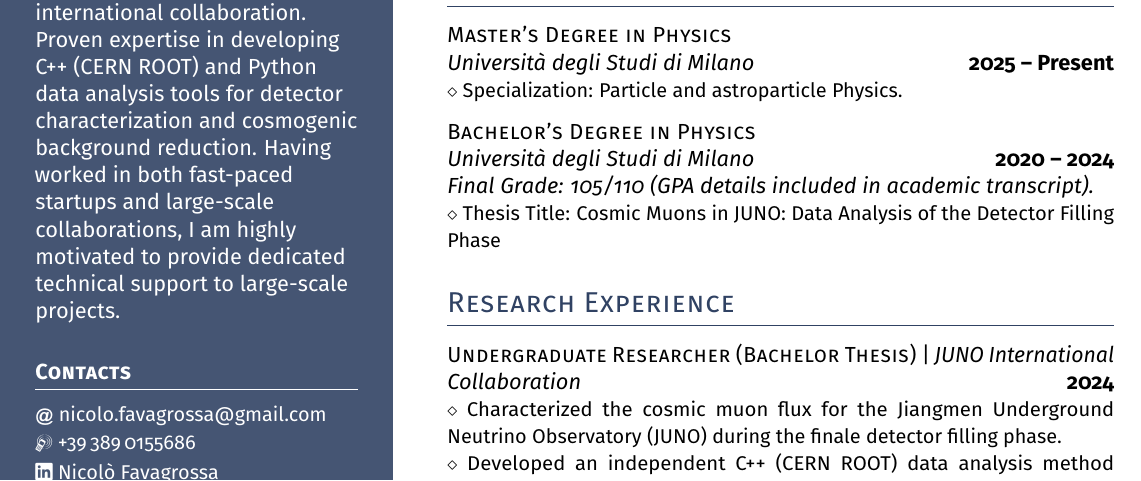
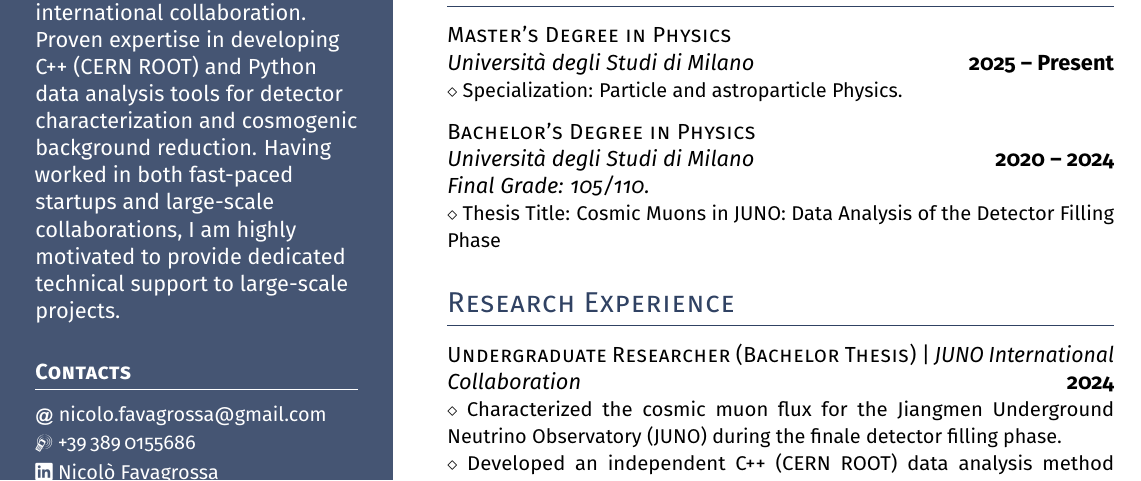
Before and after one commit to NicoFava/Latex, a LaTeX CV (Nicolò_Favagrossa_CV_ENG/main.tex): part of the page, cut so that both start at the same text. Compiled offline with pdfLaTeX.

Commit message:
Update CV to remove GPA details from final grade

```diff
--- a/Nicolò_Favagrossa_CV_ENG/main.tex
+++ b/Nicolò_Favagrossa_CV_ENG/main.tex
@@ -138,7 +138,7 @@ Languages: \\
 
 \textsc{Bachelor’s Degree in Physics} \\
 \textit{Università degli Studi di Milano} \dates{2020 – 2024} \\
-\textit{Final Grade: 105/110 (GPA details included in academic transcript).}\\
+\textit{Final Grade: 105/110.}\\
 \smaller{Thesis Title: Cosmic Muons in JUNO: Data Analysis of the Detector Filling Phase}
 
 \headright{Research Experience}
```
Also changed, not shown: Nicolò_Favagrossa_CV_ENG/main.pdf.
